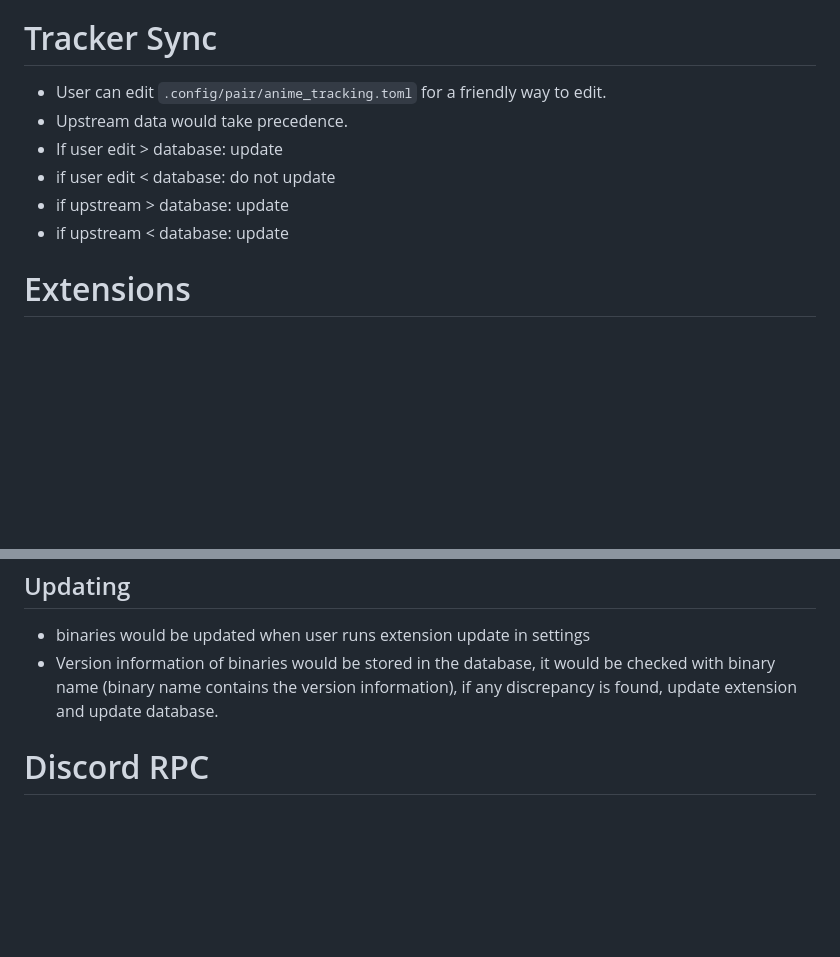
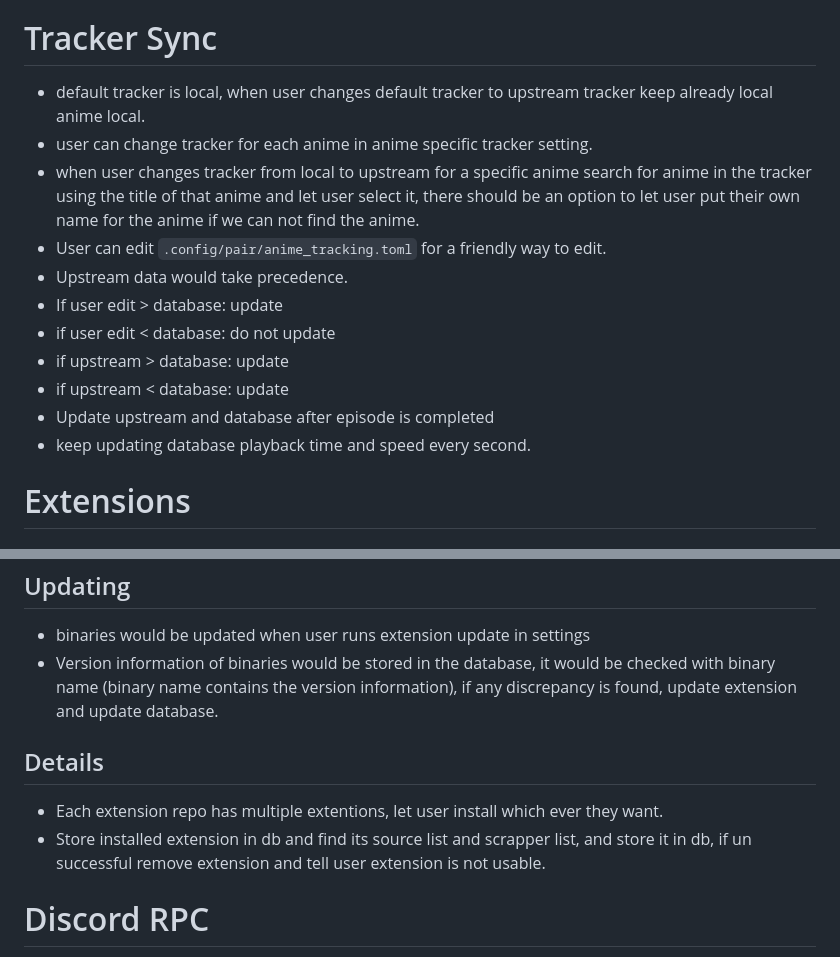
Before and after one commit to Wraient/pair, a Markdown page: implementation.md, 2 parts joined by grey strips. Drawn GitHub-style; blank space fills up the shorter version.

Commit message:
Update implementation details

```diff
--- a/implementation.md
+++ b/implementation.md
@@ -78,12 +78,18 @@ total_episodes = 24
 5. Do not change db until it is complete.
 # Tracker Sync
 
+- default tracker is local, when user changes default tracker to upstream tracker keep already local anime local.
+- user can change tracker for each anime in anime specific tracker setting.
+- when user changes tracker from local to upstream for a specific anime search for anime in the tracker using the title of that anime and let user select it, there should be an option to let user put their own name for the anime if we can not find the anime.
 - User can edit `.config/pair/anime_tracking.toml` for a friendly way to edit.
 - Upstream data would take precedence.
 - If user edit > database: update
 - if user edit < database: do not update
 - if upstream > database: update
 - if upstream < database: update
+- Update upstream and database after episode is completed
+- keep updating database playback time and speed every second.
+
 
 # Extensions
 
@@ -664,6 +670,10 @@ anime-tool related 1002 --anime anime_id --page 1
 - binaries would be updated when user runs extension update in settings
 - Version information of binaries would be stored in the database, it would be checked with binary name (binary name contains the version information), if any discrepancy is found, update extension and update database.
 
+## Details
+- Each extension repo has multiple extentions, let user install which ever they want.
+- Store installed extension in db and find its source list and scrapper list, and store it in db, if un successful remove extension and tell user extension is not usable.
+
 # Discord RPC
 
 Same as curd, image of anime
```
